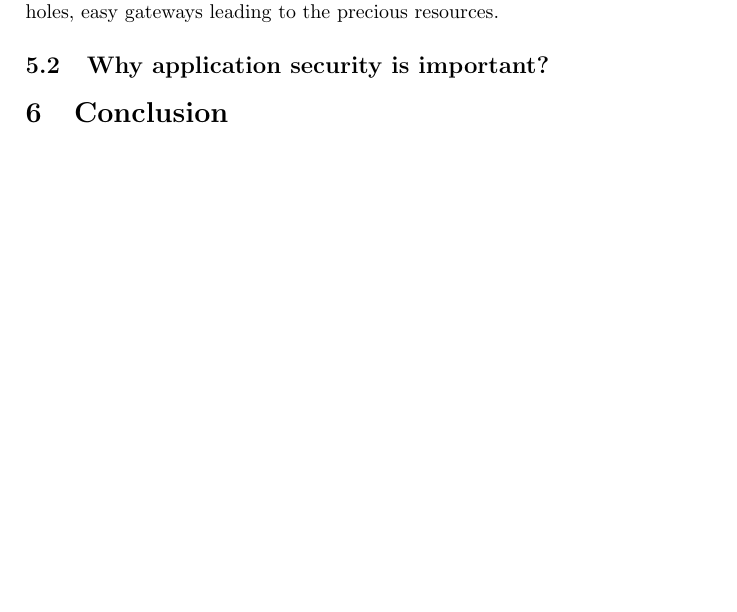
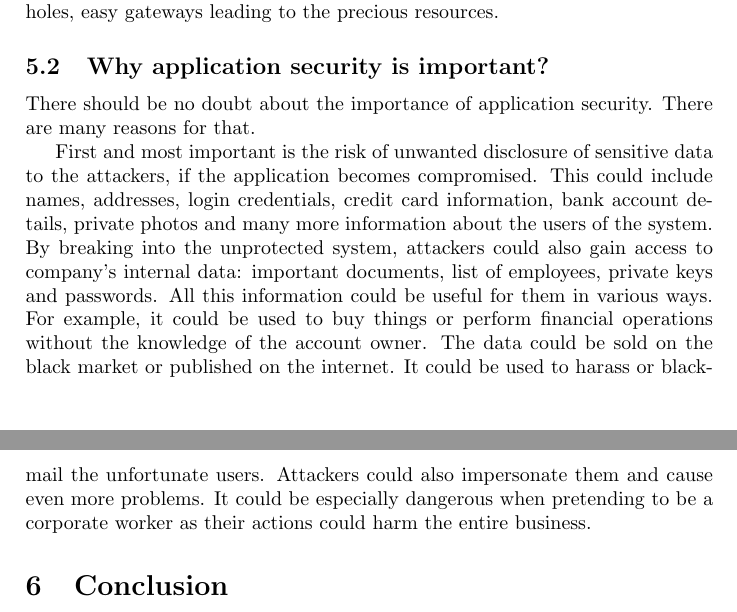
Before and after one commit to marcinzelent/application-security, a LaTeX document (synopsis.tex): part of page 5 of 6 before the commit and two parts of pages 5 and 6 of 6 after it, the two joined at a grey line, cut so that both start at the same text, the shorter picture padded with empty space. Compiled offline with pdfLaTeX.

Commit message:
Started writing about AppSec importance

```diff
--- a/synopsis.tex
+++ b/synopsis.tex
@@ -93,6 +93,10 @@ Other common targets are mobile and desktop applications, with the emphasis on t
 
 \subsection{Why application security is important?}
 
+There should be no doubt about the importance of application security. There are many reasons for that.
+
+First and most important is the risk of unwanted disclosure of sensitive data to the attackers, if the application becomes compromised. This could include names, addresses, login credentials, credit card information, bank account details, private photos and many more information about the users of the system. By breaking into the unprotected system, attackers could also gain access to company's internal data: important documents, list of employees, private keys and passwords. All this information could be useful for them in various ways. For example, it could be used to buy things or perform financial operations without the knowledge of the account owner. The data could be sold on the black market or published on the internet. It could be used to harass or blackmail the unfortunate users. Attackers could also impersonate them and cause even more problems. It could be especially dangerous when pretending to be a corporate worker as their actions could harm the entire business.
+
 \section{Conclusion}
 
 \section{Reflection}
```
Also changed, not shown: synopsis.pdf.
